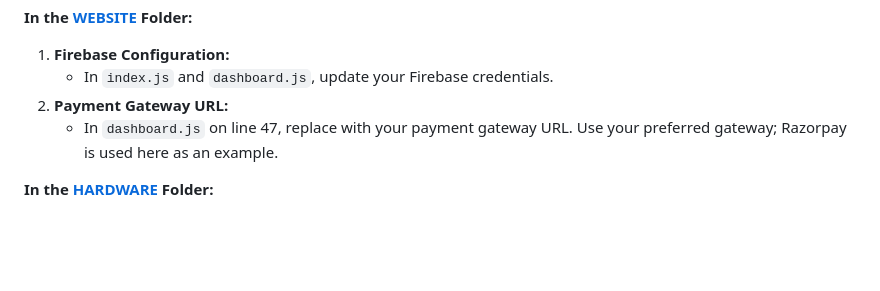
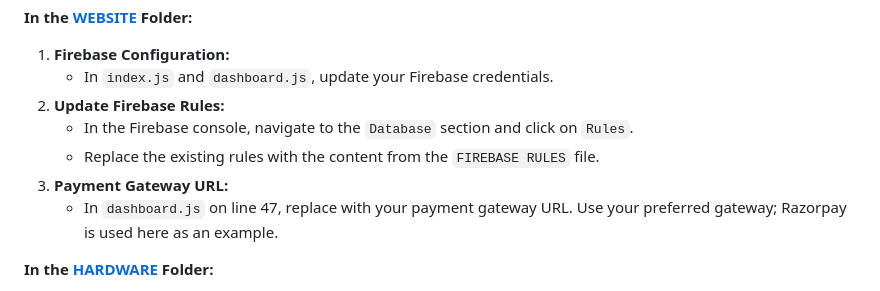
Before and after one commit to Shivanaik11/PARKEASE, a Markdown page: README.md, the part around the change. GitHub-like rendering; blank space fills up the shorter version.

```diff
--- a/README.md
+++ b/README.md
@@ -76,7 +76,10 @@ Introducing PARKEASE, the revolutionary concept designed to streamline parking w
 **In the <a href="WEBSITE"><strong>WEBSITE</strong></a> Folder:**
 1. **Firebase Configuration:**
    - In `index.js` and `dashboard.js`, update your Firebase credentials.
-2. **Payment Gateway URL:**
+2. **Update Firebase Rules:**
+   - In the Firebase console, navigate to the `Database` section and click on `Rules`.
+   - Replace the existing rules with the content from the `FIREBASE RULES` file.
+3. **Payment Gateway URL:**
    - In `dashboard.js` on line 47, replace with your payment gateway URL. Use your preferred gateway; Razorpay is used here as an example.
 
 **In the <a href="HARDWARE"><strong>HARDWARE</strong></a> Folder:**
```
